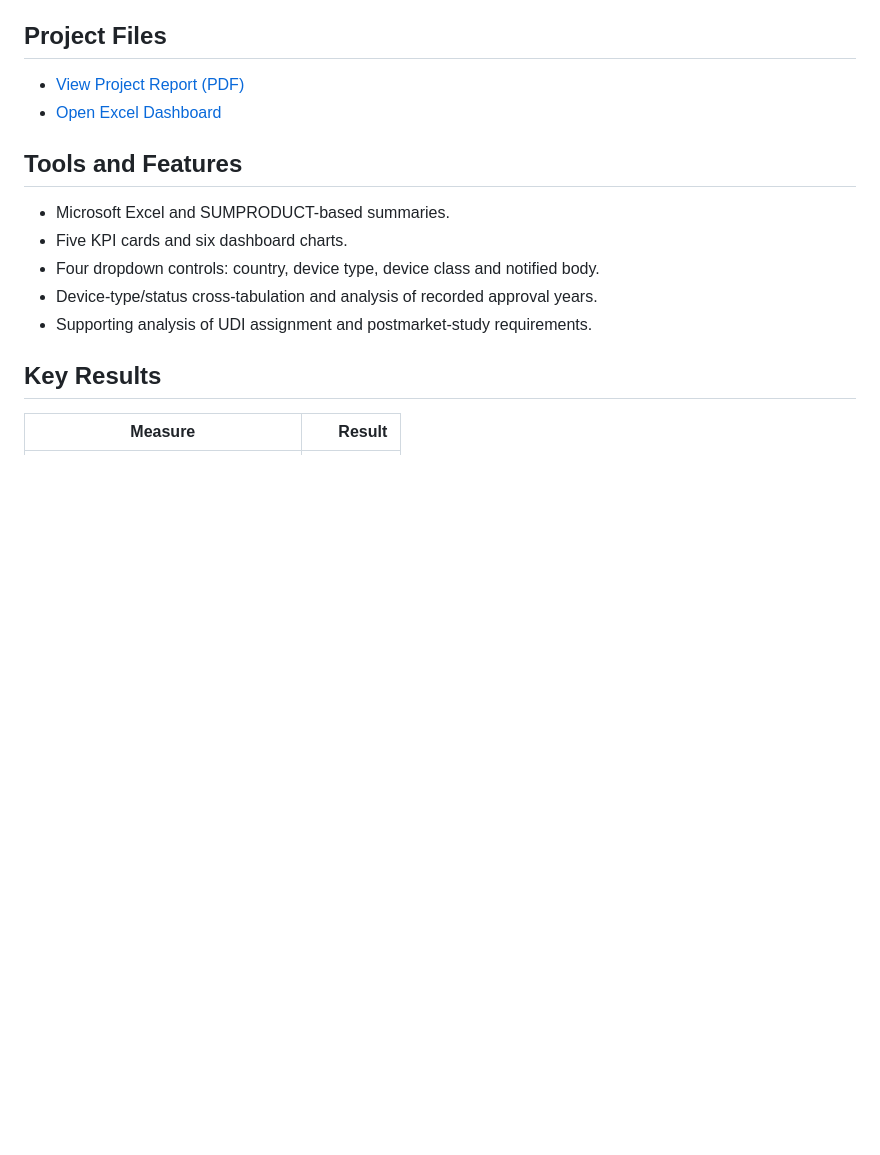
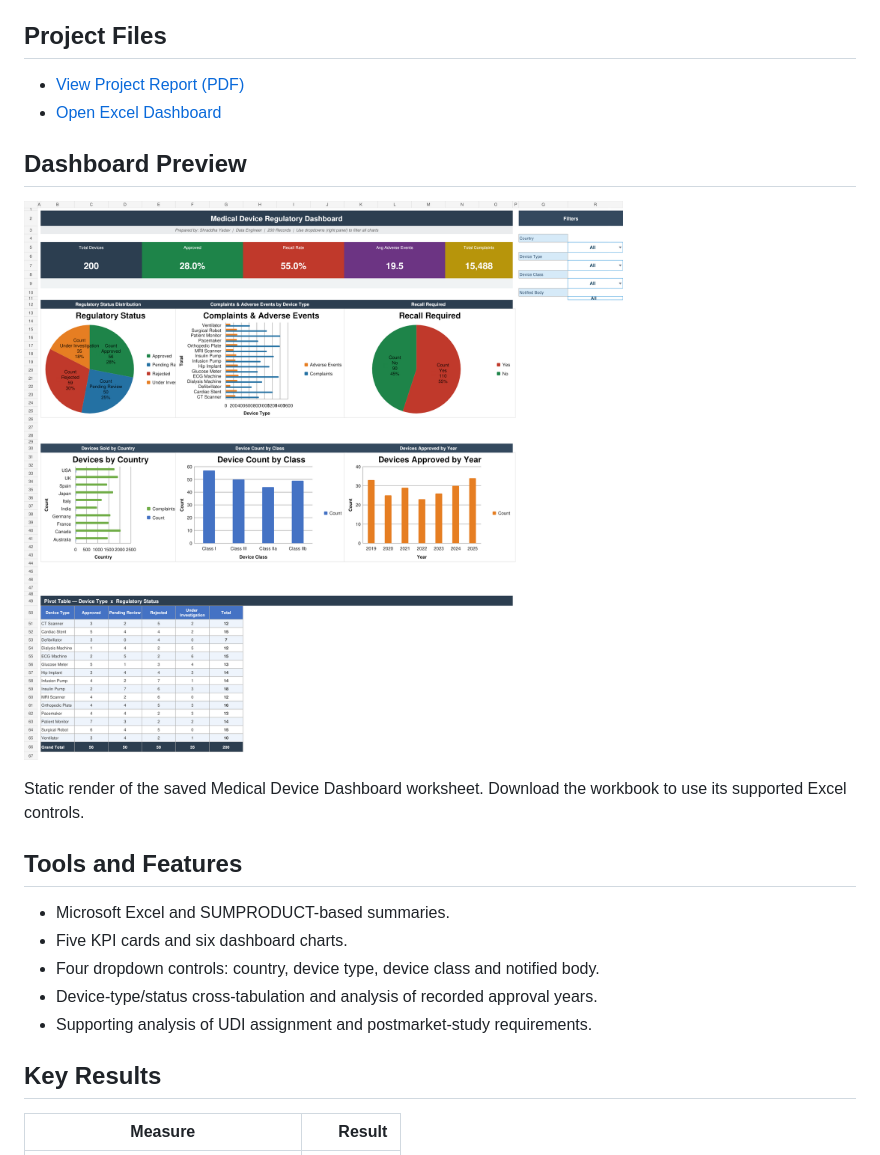
Before and after one commit to yadavshraddha325-lang/shraddha-yadav-data-analytics-portfolio, a Markdown page: medical-device-regulatory-dashboard/README.md, the part around the change. Drawn GitHub-style; pictures changed too: medical-device-regulatory-dashboard/dashboard-preview.png (added); blank space fills up the shorter version.

Commit message:
Add regulatory dashboard preview

```diff
--- a/medical-device-regulatory-dashboard/README.md
+++ b/medical-device-regulatory-dashboard/README.md
@@ -8,6 +8,12 @@ An Excel analytics project exploring **200 medical device records**, covering **
 
 - [View Project Report (PDF)](./Shraddha_Yadav_Regulatory_Dashboard_Project_Report%281%29.pdf)
 - [Open Excel Dashboard](./Shraddha_Dashboard_FINAL2%281%29.xlsx)
+
+## Dashboard Preview
+
+![Medical Device Regulatory Dashboard](./dashboard-preview.png)
+
+Static render of the saved Medical Device Dashboard worksheet. Download the workbook to use its supported Excel controls.
 
 ## Tools and Features
 
```
